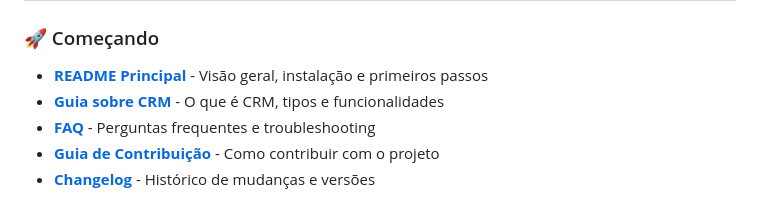
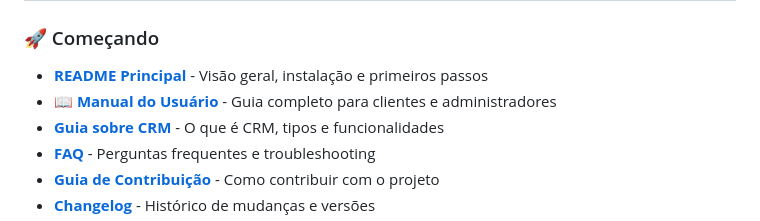
Before and after one commit to cacimboangola/crm-livraria, a Markdown page: docs/README.md, the part around the change. Drawn GitHub-style.

```diff
--- a/docs/README.md
+++ b/docs/README.md
@@ -7,6 +7,7 @@ Bem-vindo à documentação completa do CRM Livraria! Este índice irá guiá-lo
 ### 🚀 Começando
 
 - **[README Principal](../README.md)** - Visão geral, instalação e primeiros passos
+- **[📖 Manual do Usuário](USER-GUIDE.md)** - Guia completo para clientes e administradores
 - **[Guia sobre CRM](CRM-GUIDE.md)** - O que é CRM, tipos e funcionalidades
 - **[FAQ](FAQ.md)** - Perguntas frequentes e troubleshooting
 - **[Guia de Contribuição](../CONTRIBUTING.md)** - Como contribuir com o projeto
```
Also changed, not shown: docs/USER-GUIDE.md (added, +594 -0 lines).
